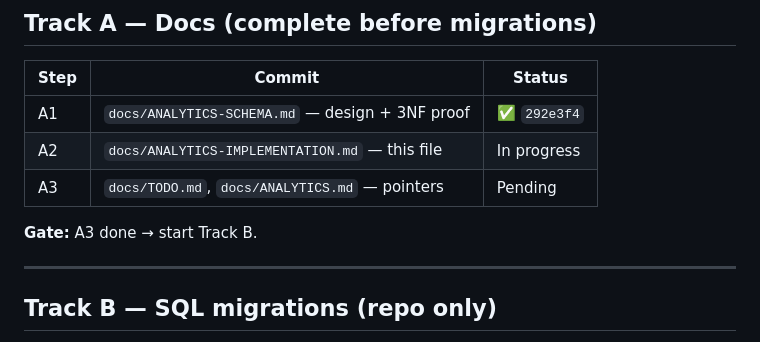
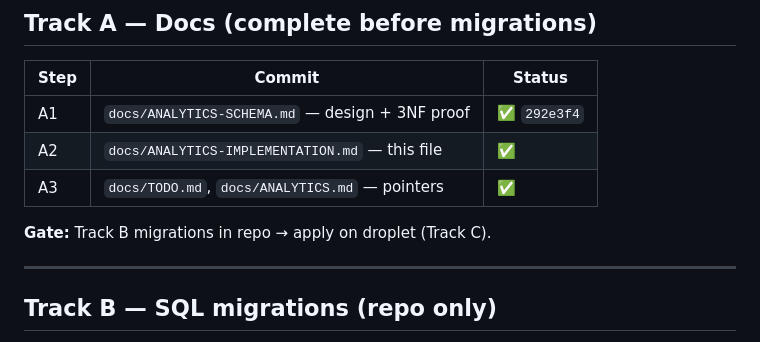
Before and after one commit to jameslcowan/itrain.ing, a Markdown page: docs/ANALYTICS-IMPLEMENTATION.md, the part around the change. Rendered like a GitHub page.

Commit message:
docs: mark Track A complete in implementation checklist

```diff
--- a/docs/ANALYTICS-IMPLEMENTATION.md
+++ b/docs/ANALYTICS-IMPLEMENTATION.md
@@ -32,10 +32,10 @@ Schema: [ANALYTICS-SCHEMA.md](ANALYTICS-SCHEMA.md) (3NF minimum, approved).
 | Step | Commit | Status |
 |------|--------|--------|
 | A1 | `docs/ANALYTICS-SCHEMA.md` — design + 3NF proof | ✅ `292e3f4` |
-| A2 | `docs/ANALYTICS-IMPLEMENTATION.md` — this file | In progress |
-| A3 | `docs/TODO.md`, `docs/ANALYTICS.md` — pointers | Pending |
+| A2 | `docs/ANALYTICS-IMPLEMENTATION.md` — this file | ✅ |
+| A3 | `docs/TODO.md`, `docs/ANALYTICS.md` — pointers | ✅ |
 
-**Gate:** A3 done → start Track B.
+**Gate:** Track B migrations in repo → apply on droplet (Track C).
 
 ---
 
```
